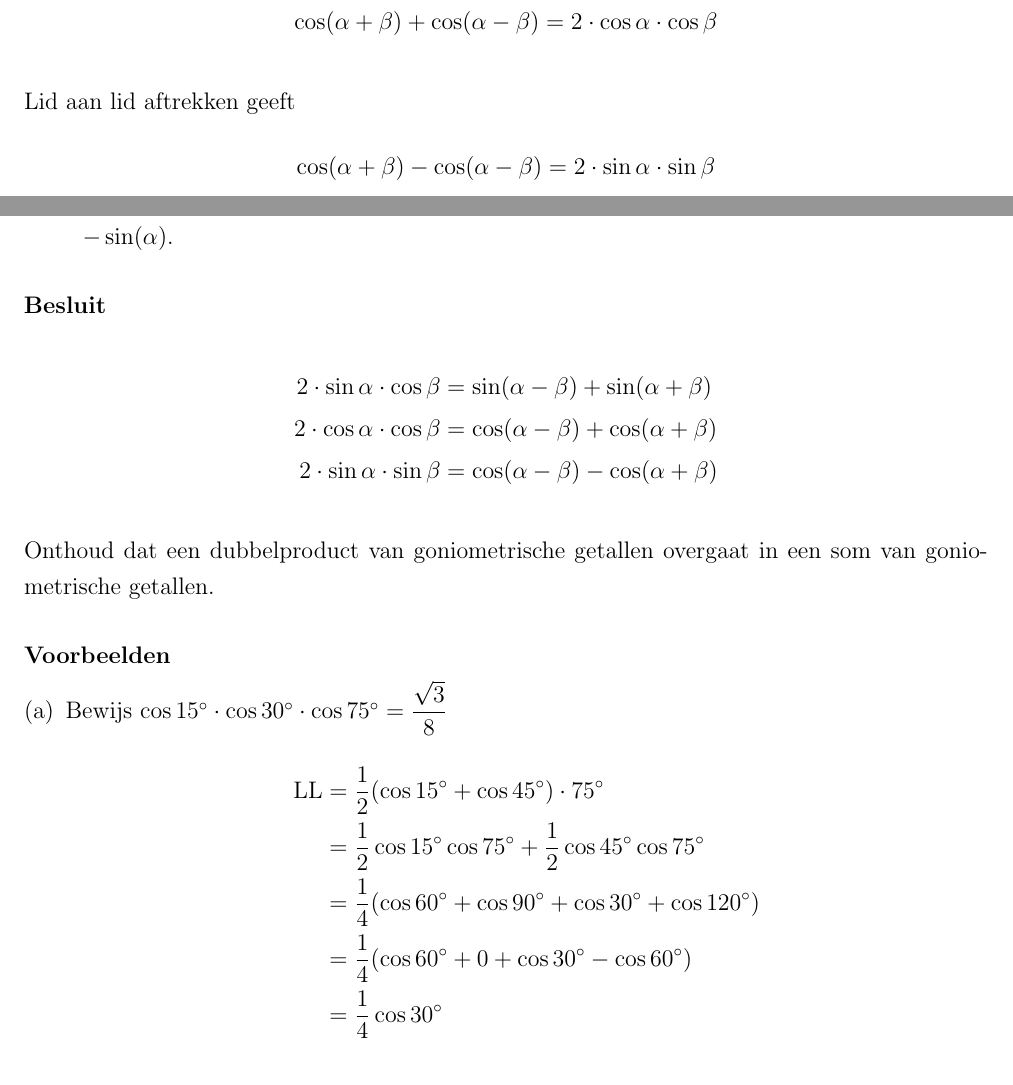
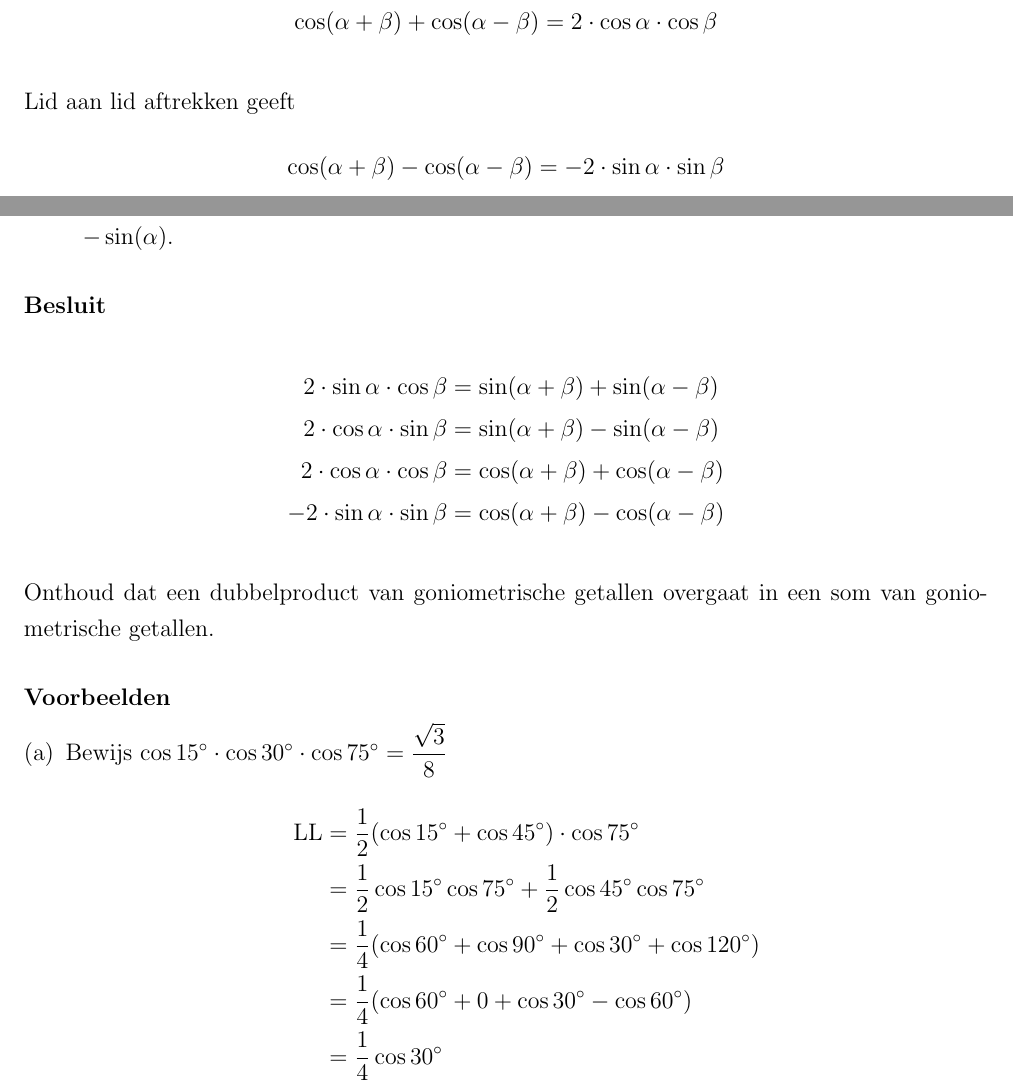
Before and after one commit to gowiz/aso-3gr-3u1u-2006-059, a LaTeX document (0106U_GoniometrischeFormules/0106U_GoniometrischeFormules.tex): two parts of pages 25 and 26 of 32, joined at a grey line, cut so that both start at the same text. Compiled offline with pdfLaTeX.

Commit message:
Fix in formules Simpson

```diff
--- a/0106U_GoniometrischeFormules/0106U_GoniometrischeFormules.tex
+++ b/0106U_GoniometrischeFormules/0106U_GoniometrischeFormules.tex
@@ -929,7 +929,7 @@ Lid aan lid optellen geeft
 $$\cos(\alpha+\beta) + \cos(\alpha - \beta) = 2\cdot\cos\alpha\cdot\cos\beta$$
 
 Lid aan lid aftrekken geeft
-$$\cos(\alpha+\beta) - \cos(\alpha - \beta) = 2\cdot\sin\alpha\cdot\sin\beta$$
+$$\cos(\alpha+\beta) - \cos(\alpha - \beta) = -2\cdot\sin\alpha\cdot\sin\beta$$
 
 
 \subsubsection*{Opmerkingen}
@@ -941,9 +941,10 @@ $$\cos(\alpha+\beta) - \cos(\alpha - \beta) = 2\cdot\sin\alpha\cdot\sin\beta$$
 
 \subsubsection*{Besluit}
 \begin{align*}
-  2\cdot \sin\alpha\cdot \cos\beta &= \sin(\alpha-\beta)+\sin(\alpha+\beta)\\
-  2\cdot \cos\alpha\cdot \cos\beta &= \cos(\alpha-\beta)+\cos(\alpha+\beta)\\
-  2\cdot \sin\alpha\cdot \sin\beta &= \cos(\alpha-\beta)-\cos(\alpha+\beta)
+  2\cdot \sin\alpha\cdot \cos\beta &= \sin(\alpha+\beta)+\sin(\alpha-\beta)\\
+  2\cdot \cos\alpha\cdot \sin\beta &= \sin(\alpha+\beta)-\sin(\alpha-\beta)\\
+  2\cdot \cos\alpha\cdot \cos\beta &= \cos(\alpha+\beta)+\cos(\alpha-\beta)\\
+  - 2\cdot \sin\alpha\cdot \sin\beta &= \cos(\alpha+\beta)-\cos(\alpha-\beta)
 \end{align*}
 
 Onthoud dat een dubbelproduct van goniometrische getallen overgaat in een som van goniometrische getallen.
@@ -953,7 +954,7 @@ Onthoud dat een dubbelproduct van goniometrische getallen overgaat in een som va
 \begin{enumerate}[(a)]
   \item Bewijs $\cos 15\degree \cdot \cos 30\degree \cdot \cos 75\degree = \dfrac{\sqrt{3}}{8}$
   \begin{align*}
-    \mbox{LL} &= \dfrac{1}{2}(\cos 15\degree + \cos 45\degree)\cdot 75\degree\\
+    \mbox{LL} &= \dfrac{1}{2}(\cos 15\degree + \cos 45\degree)\cdot \cos 75\degree\\
               &= \dfrac{1}{2}\cos 15\degree \cos 75\degree + \dfrac{1}{2}\cos 45\degree \cos 75\degree\\
               &= \dfrac{1}{4}(\cos 60\degree + \cos 90\degree + \cos 30\degree + \cos 120\degree)\\
               &= \dfrac{1}{4}(\cos 60\degree + 0 + \cos 30\degree - \cos 60\degree)\\
```
